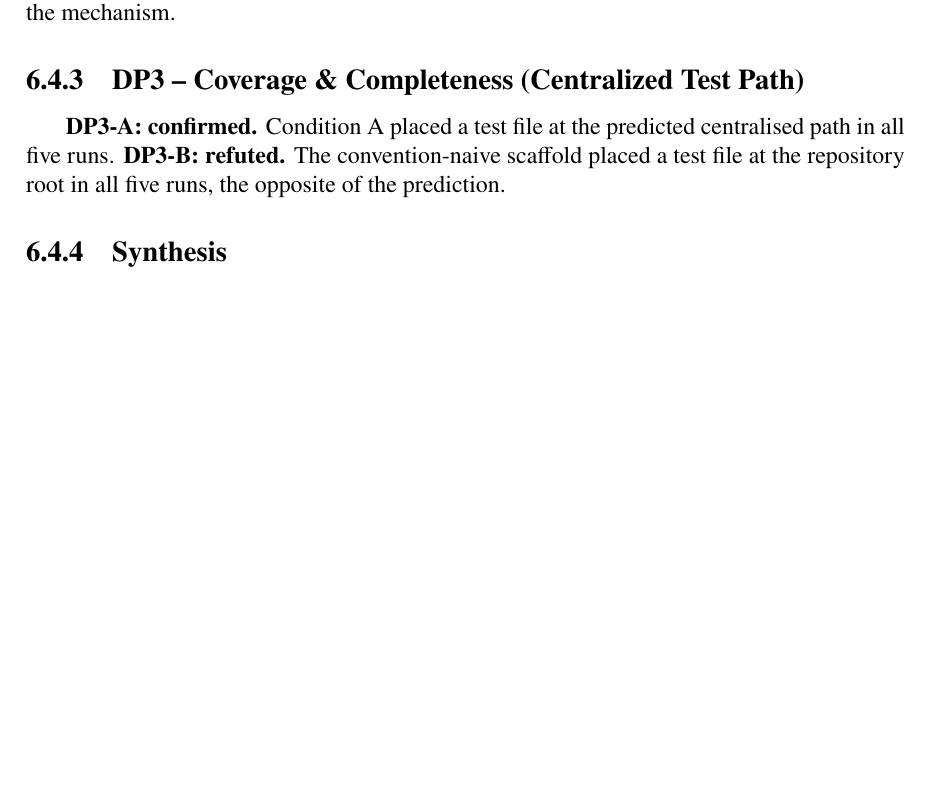
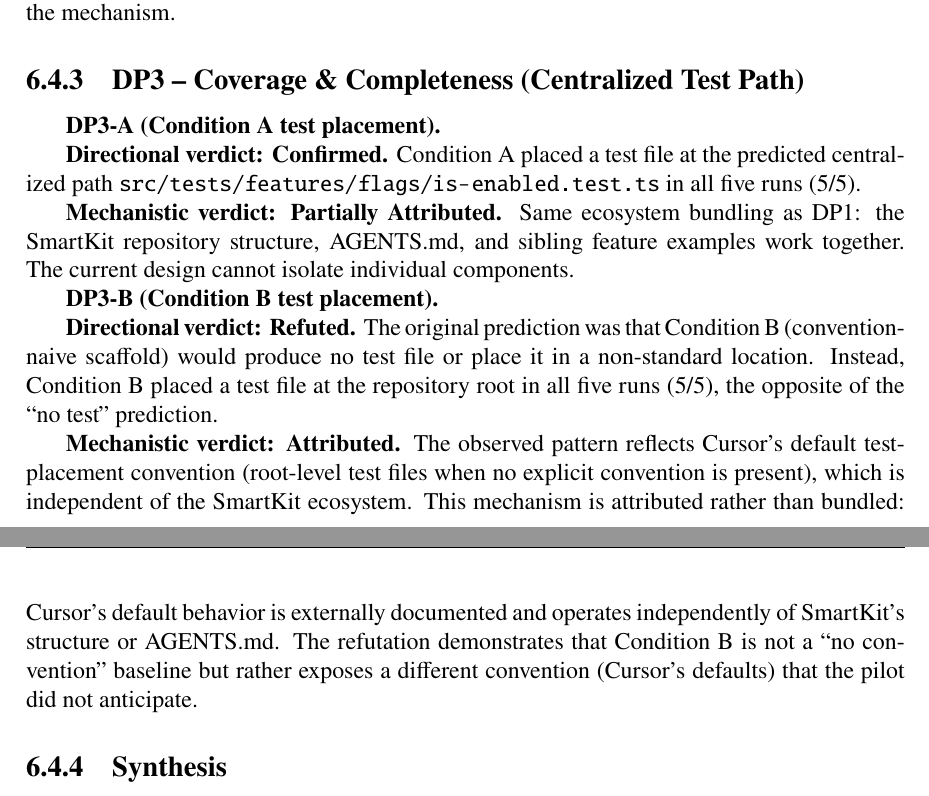
Before and after one commit to Springblade/SmartKit, a LaTeX thesis (latex/main.tex): part of page 48 of 58 before the commit and two parts of pages 48 and 49 of 58 after it, the two joined at a grey line, cut so that both start at the same text, the shorter picture padded with empty space. Compiled offline with pdfLaTeX.

Commit message:
Task 7: Apply 2-tier verdict format to DP1 and DP3
DP1:
- Directional: Confirmed (5/5 vs 0/5)
- Mechanistic: Partially Attributed (structure + AGENTS.md bundled)

DP3-A:
- Directional: Confirmed (5/5)
- Mechanistic: Partially Attributed (same bundled ecosystem as DP1)

DP3-B:
- Directional: Refuted (5/5 opposite of prediction)
- Mechanistic: Attributed (Cursor default convention, independent of SmartKit)
- CRITICAL: Mechanism is Cursor's default test placement, NOT coverage ceiling
- Explains refutation as exposing different convention, not absence of convention

All 4 DP subsections now use consistent 2-tier format

Co-authored-by: Cursor <cursoragent@cursor.com>

```diff
--- a/latex/main.tex
+++ b/latex/main.tex
@@ -1557,8 +1559,17 @@
 \subsection{DP3 -- Coverage \& Completeness (Centralized Test Path)}
 \label{sec:dp3-results}
 
-\textbf{DP3-A: confirmed.} Condition~A placed a test file at the predicted centralised path in all five runs.
-\textbf{DP3-B: refuted.} The convention-naive scaffold placed a test file at the repository root in all five runs, the opposite of the prediction.
+\textbf{DP3-A (Condition A test placement).}
+
+\textbf{Directional verdict: Confirmed.} Condition A placed a test file at the predicted centralized path \filename{src/tests/features/flags/is-enabled.test.ts} in all five runs (5/5).
+
+\textbf{Mechanistic verdict: Partially Attributed.} Same ecosystem bundling as DP1: the SmartKit repository structure, AGENTS.md, and sibling feature examples work together. The current design cannot isolate individual components.
+
+\textbf{DP3-B (Condition B test placement).}
+
+\textbf{Directional verdict: Refuted.} The original prediction was that Condition B (convention-naive scaffold) would produce no test file or place it in a non-standard location. Instead, Condition B placed a test file at the repository root in all five runs (5/5), the opposite of the ``no test'' prediction.
+
+\textbf{Mechanistic verdict: Attributed.} The observed pattern reflects Cursor's default test-placement convention (root-level test files when no explicit convention is present), which is independent of the SmartKit ecosystem. This mechanism is attributed rather than bundled: Cursor's default behavior is externally documented and operates independently of SmartKit's structure or AGENTS.md. The refutation demonstrates that Condition B is not a ``no convention'' baseline but rather exposes a different convention (Cursor's defaults) that the pilot did not anticipate.
 
 \subsection{Synthesis}
 \label{sec:discussion-synthesis}
```
Also changed, not shown: latex/main.tex (4 more changed lines).
